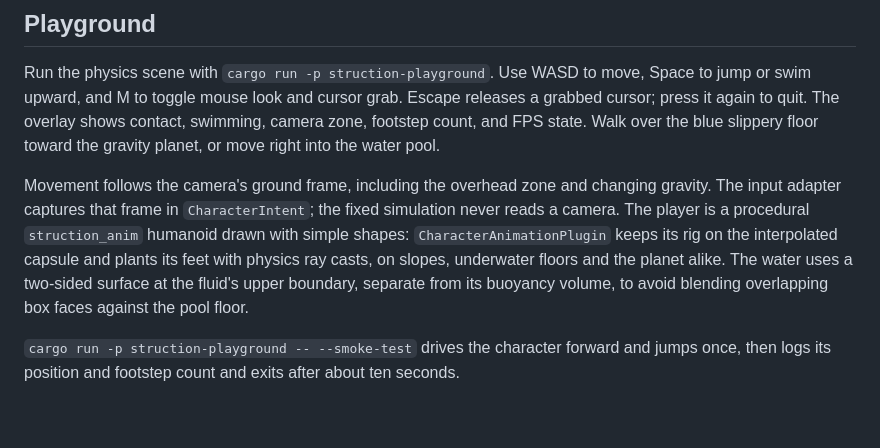
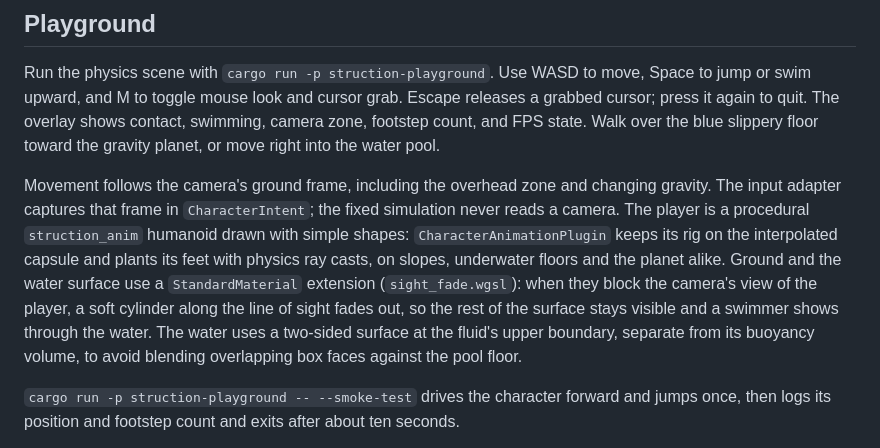
Before and after one commit to Emefedez/Struction, a Markdown page: docs/development.md, the part around the change. Rendered like a GitHub page; blank space fills up the shorter version.

Commit message:
Record the sight-line fade and remaining under-floor camera case
Co-Authored-By: Claude Opus 5.5 (1M context) <noreply@anthropic.com>

```diff
--- a/docs/development.md
+++ b/docs/development.md
@@ -45,7 +45,7 @@ The renderer log should identify the Apple M1 Max and Honeykrisp/Vulkan. Initial
 
 Run the physics scene with `cargo run -p struction-playground`. Use WASD to move, Space to jump or swim upward, and M to toggle mouse look and cursor grab. Escape releases a grabbed cursor; press it again to quit. The overlay shows contact, swimming, camera zone, footstep count, and FPS state. Walk over the blue slippery floor toward the gravity planet, or move right into the water pool.
 
-Movement follows the camera's ground frame, including the overhead zone and changing gravity. The input adapter captures that frame in `CharacterIntent`; the fixed simulation never reads a camera. The player is a procedural `struction_anim` humanoid drawn with simple shapes: `CharacterAnimationPlugin` keeps its rig on the interpolated capsule and plants its feet with physics ray casts, on slopes, underwater floors and the planet alike. The water uses a two-sided surface at the fluid's upper boundary, separate from its buoyancy volume, to avoid blending overlapping box faces against the pool floor.
+Movement follows the camera's ground frame, including the overhead zone and changing gravity. The input adapter captures that frame in `CharacterIntent`; the fixed simulation never reads a camera. The player is a procedural `struction_anim` humanoid drawn with simple shapes: `CharacterAnimationPlugin` keeps its rig on the interpolated capsule and plants its feet with physics ray casts, on slopes, underwater floors and the planet alike. Ground and the water surface use a `StandardMaterial` extension (`sight_fade.wgsl`): when they block the camera's view of the player, a soft cylinder along the line of sight fades out, so the rest of the surface stays visible and a swimmer shows through the water. The water uses a two-sided surface at the fluid's upper boundary, separate from its buoyancy volume, to avoid blending overlapping box faces against the pool floor.
 
 `cargo run -p struction-playground -- --smoke-test` drives the character forward and jumps once, then logs its position and footstep count and exits after about ten seconds.
 
```
Also changed, not shown: AGENTS.md (+3 -3 lines).
